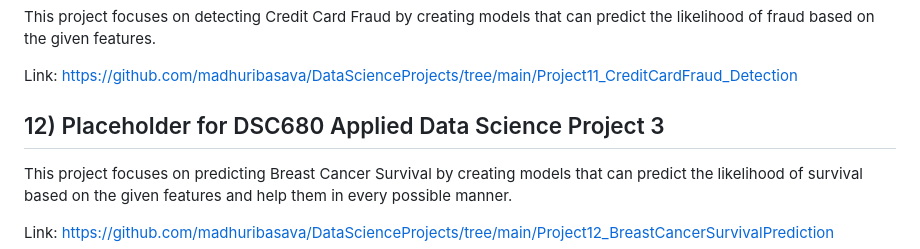
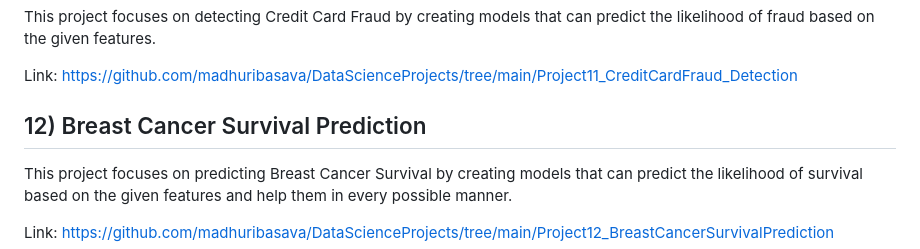
Before and after one commit to madhuribasava/DataScienceProjects, a Markdown page: README.md, the part around the change. Rendered like a GitHub page.

```diff
--- a/README.md
+++ b/README.md
@@ -86,7 +86,7 @@ likelihood of fraud based on the given features.
 
 Link: https://github.com/madhuribasava/DataScienceProjects/tree/main/Project11_CreditCardFraud_Detection
 
-## 12) Placeholder for DSC680 Applied Data Science Project 3
+## 12) Breast Cancer Survival Prediction
 This project focuses on predicting Breast Cancer Survival by creating models that can predict the
 likelihood of survival based on the given features and help them in every possible manner.
 
```
